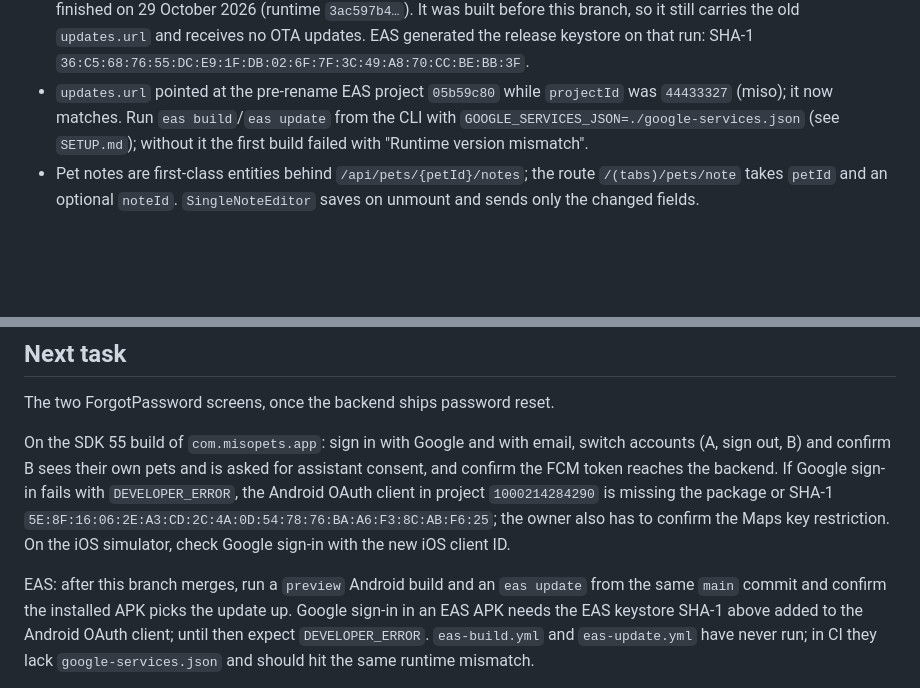
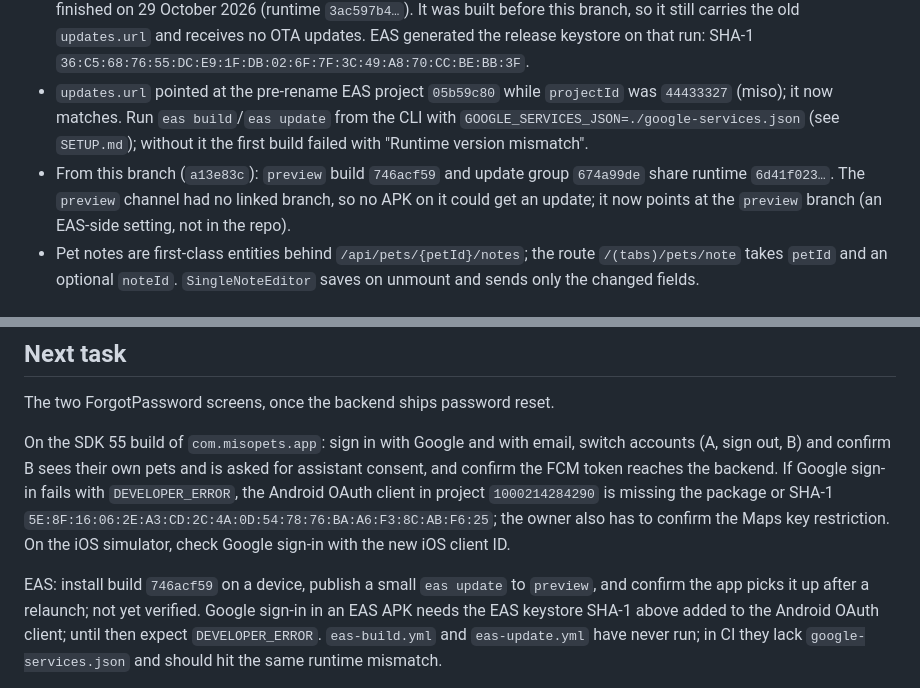
Before and after one commit to Gmust/smart-pet-care-app, a Markdown page: docs/HANDOFF.md, 2 parts joined by grey strips. Drawn GitHub-style; blank space fills up the shorter version.

Commit message:
docs(handoff): record EAS build, update and channel link
Co-Authored-By: Claude Opus 5.5 <noreply@anthropic.com>

```diff
--- a/docs/HANDOFF.md
+++ b/docs/HANDOFF.md
@@ -78,6 +78,9 @@ Keep it short and factual: what is true now, what was actually verified, what is
   `44433327` (miso); it now matches. Run `eas build`/`eas update` from the CLI with
   `GOOGLE_SERVICES_JSON=./google-services.json` (see `SETUP.md`); without it the first build
   failed with "Runtime version mismatch".
+- From this branch (`a13e83c`): `preview` build `746acf59` and update group `674a99de` share
+  runtime `6d41f023…`. The `preview` channel had no linked branch, so no APK on it could get an
+  update; it now points at the `preview` branch (an EAS-side setting, not in the repo).
 - Pet notes are first-class entities behind `/api/pets/{petId}/notes`; the route
   `/(tabs)/pets/note` takes `petId` and an optional `noteId`. `SingleNoteEditor` saves on unmount
   and sends only the changed fields.
@@ -156,8 +159,8 @@ Android OAuth client in project `1000214284290` is missing the package or SHA-1
 `5E:8F:16:06:2E:A3:CD:2C:4A:0D:54:78:76:BA:A6:F3:8C:AB:F6:25`; the owner also has to confirm the
 Maps key restriction. On the iOS simulator, check Google sign-in with the new iOS client ID.
 
-EAS: after this branch merges, run a `preview` Android build and an `eas update` from the same
-`main` commit and confirm the installed APK picks the update up. Google sign-in in an EAS APK
+EAS: install build `746acf59` on a device, publish a small `eas update` to `preview`, and
+confirm the app picks it up after a relaunch; not yet verified. Google sign-in in an EAS APK
 needs the EAS keystore SHA-1 above added to the Android OAuth client; until then expect
 `DEVELOPER_ERROR`. `eas-build.yml` and `eas-update.yml` have never run; in CI they lack
 `google-services.json` and should hit the same runtime mismatch.
```
